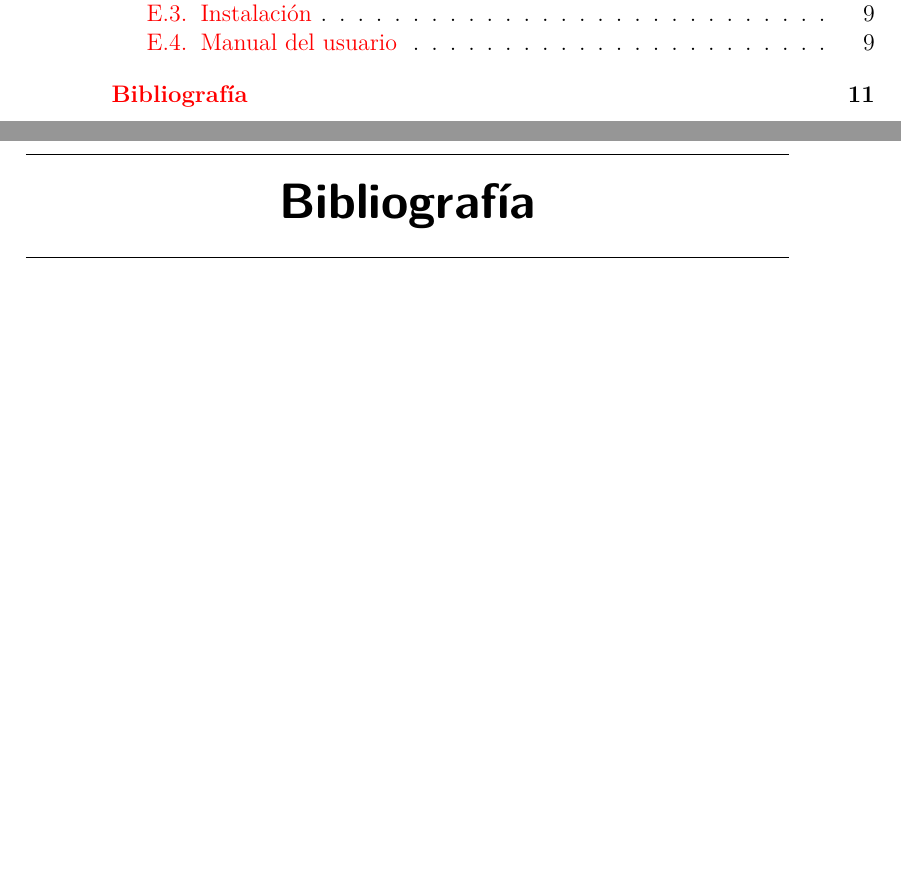
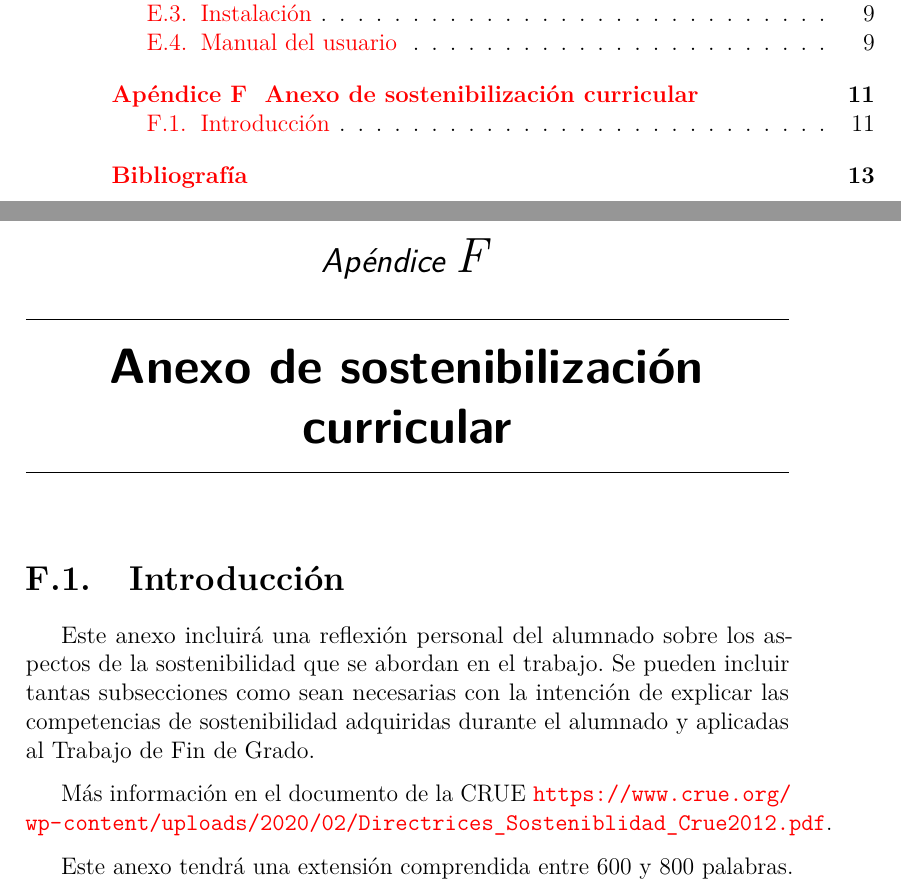
Before and after one commit to ubutfgm/plantillaLatex, a LaTeX book (anexos.tex): two parts of pages 4 and 17 of 17 before the commit and two parts of pages 4 and 17 of 19 after it, joined at a grey line, cut so that both start at the same text, the shorter picture padded with empty space. Compiled offline with pdfLaTeX.

Commit message:
Añadido el nuevo anexo para ODS

```diff
--- a/anexos.tex
+++ b/anexos.tex
@@ -399,6 +399,7 @@
 \include{./tex/C_Diseno}
 \include{./tex/D_Manual_programador}
 \include{./tex/E_Manual_usuario}
+\include{./tex/F_ODS}
 
 
 \bibliographystyle{plain}
```
